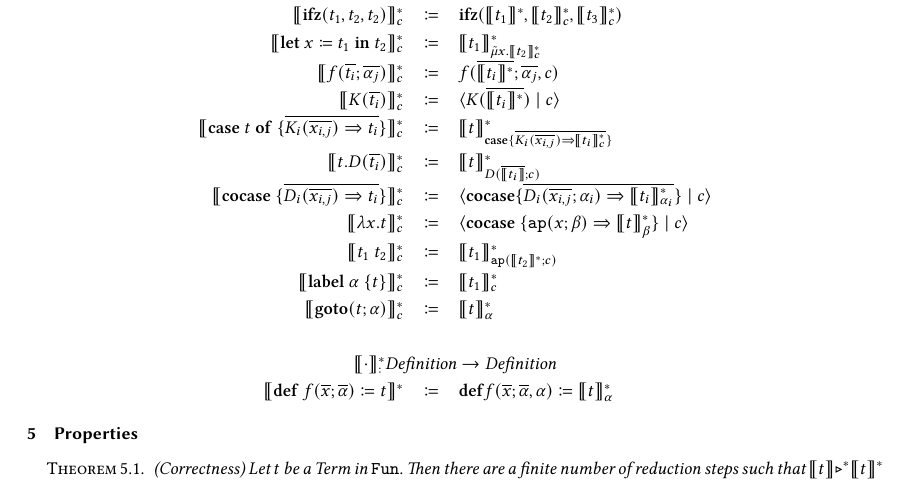
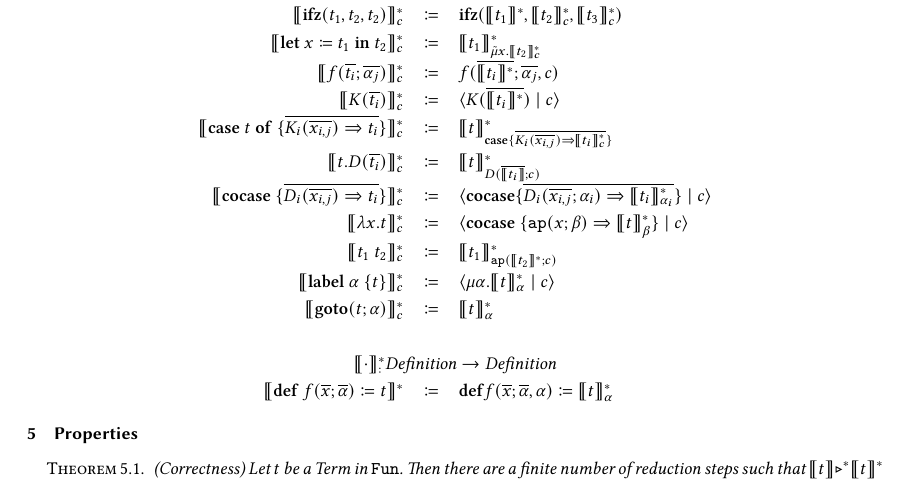
Before and after one commit to SequentCalculus/sequent-calculus-compiler, a LaTeX paper (doc/syntax.tex): part of page 3 of 3, cut so that both start at the same text. Compiled offline with XeLaTeX.

Commit message:
fixed label

```diff
--- a/doc/syntax.tex
+++ b/doc/syntax.tex
@@ -247,7 +247,7 @@
     \translatestar{\mathbf{cocase}\ \{\overline{D_i(\overline{x_{i,j}}) \Rightarrow t_i}\}}{c} & \coloneq & \cut{\mathbf{cocase}\{\overline{D_i(\overline{x_{i,j}};\alpha_i)\Rightarrow \translatestar{t_i}{\alpha_i}}\}}{c}\\
     \translatestar{\lambda x.t}{c} & \coloneq & \cut{\mathbf{cocase}\ \{ \mathtt{ap}(x;\beta) \Rightarrow \translatestar{t}{\beta} \}}{c} \\
     \translatestar{t_1\ t_2}{c} & \coloneq & \translatestar{t_1}{\mathtt{ap}(\translate{t_2}^*;c)}\\
-    \translatestar{\mathbf{label}\ \alpha\ \{t\}}{c} & \coloneq & \translatestar{t_1}{c}\\
+    \translatestar{\mathbf{label}\ \alpha\ \{t\}}{c} & \coloneq & \cut{\mu \alpha.\translatestar{t}{\alpha}}{c}\\
     \translatestar{\mathbf{goto}(t;\alpha)}{c} & \coloneq & \translatestar{t}{\alpha} \\
     \\
     \multicolumn{3}{c}{\translatestar{\cdot} : \emph{Definition}\rightarrow \emph{Definition}}\\
```
